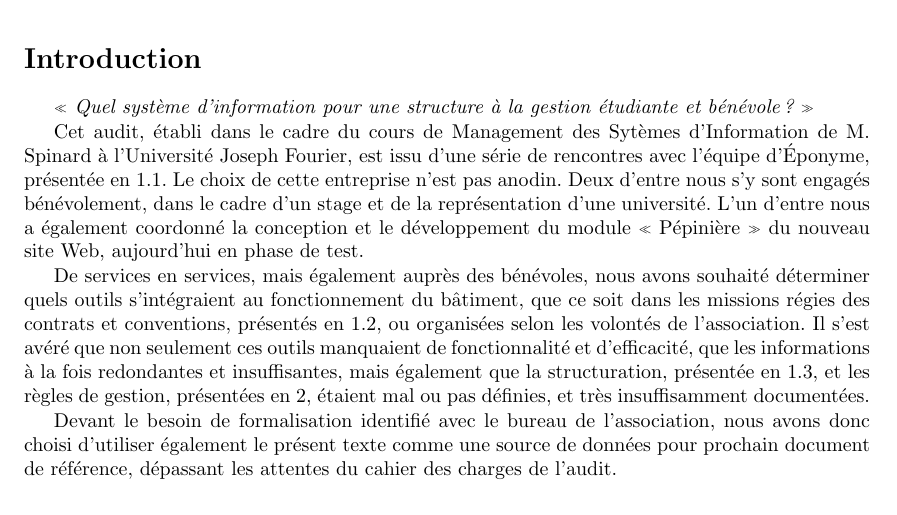
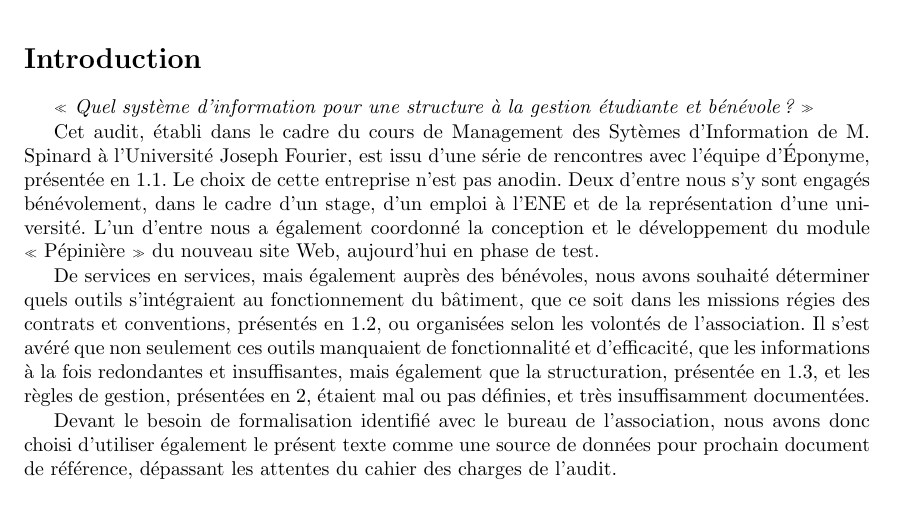
Before and after one commit to pcarrier/edu-msi-audit, a LaTeX document (main.tex, which reads introduction.tex): part of page 2 of 8, cut so that both start at the same text. Compiled offline with pdfLaTeX.

Commit message:
Salarie !

```diff
--- a/introduction.tex
+++ b/introduction.tex
@@ -7,10 +7,10 @@ Cet audit, établi dans le cadre du cours de Management des Sytèmes
 d'Information de M. Spinard à l'Université Joseph Fourier, est issu d'une série
 de rencontres avec l'équipe d'Éponyme, présentée en \ref{presentation}.
 Le choix de cette entreprise n'est pas anodin. Deux d'entre nous s'y sont
-engagés bénévolement, dans le cadre d'un stage et de la représentation d'une
-université. L'un d'entre nous a également coordonné la conception et le
-développement du module «~Pépinière~» du nouveau site Web, aujourd'hui en phase
-de test.
+engagés bénévolement, dans le cadre d'un stage, d'un emploi à l'ENE et de la
+représentation d'une université. L'un d'entre nous a également coordonné la
+conception et le développement du module «~Pépinière~» du nouveau site Web,
+aujourd'hui en phase de test.
 
 De services en services, mais également auprès des bénévoles, nous
 avons souhaité déterminer quels outils s'intégraient au fonctionnement du
```
